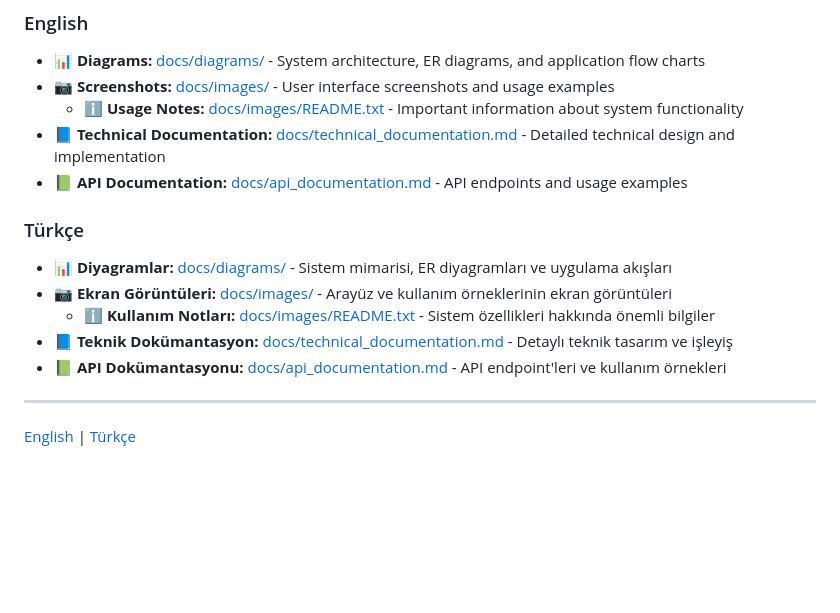
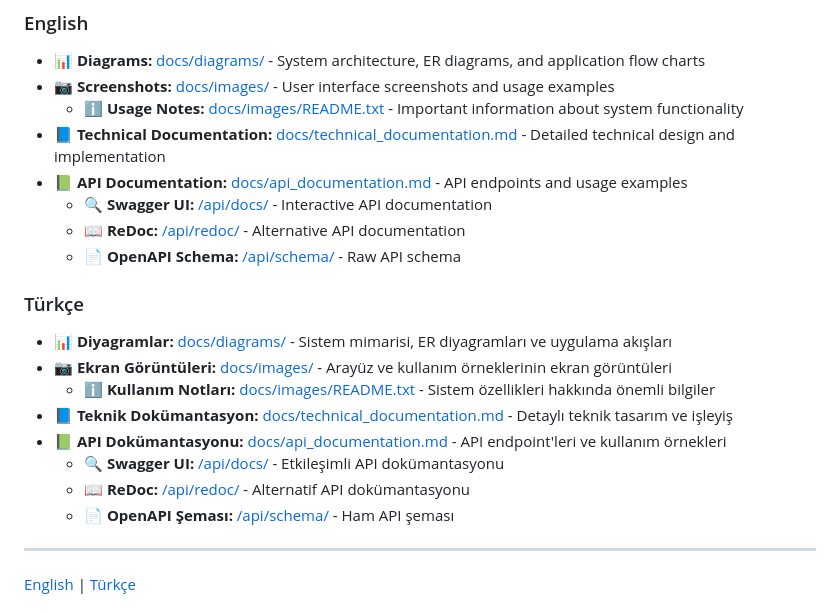
Before and after one commit to omerfeyzioglu/aircraft-manufacturing-web-application-2, a Markdown page: README.md, the part around the change. GitHub-like rendering; blank space fills up the shorter version.

```diff
--- a/README.md
+++ b/README.md
@@ -8,6 +8,9 @@
   - ℹ️ **Usage Notes:** [docs/images/README.txt](docs/images/readme.txt) - Important information about system functionality
 - 📘 **Technical Documentation:** [docs/technical_documentation.md](docs/technical_documentation.md) - Detailed technical design and implementation
 - 📗 **API Documentation:** [docs/api_documentation.md](docs/api_documentation.md) - API endpoints and usage examples
+  - 🔍 **Swagger UI:** [/api/docs/](/api/docs/) - Interactive API documentation
+  - 📖 **ReDoc:** [/api/redoc/](/api/redoc/) - Alternative API documentation
+  - 📄 **OpenAPI Schema:** [/api/schema/](/api/schema/) - Raw API schema
 
 ### Türkçe
 - 📊 **Diyagramlar:** [docs/diagrams/](docs/diagrams/) - Sistem mimarisi, ER diyagramları ve uygulama akışları
@@ -15,6 +18,9 @@
   - ℹ️ **Kullanım Notları:** [docs/images/README.txt](docs/images/README.txt) - Sistem özellikleri hakkında önemli bilgiler
 - 📘 **Teknik Dokümantasyon:** [docs/technical_documentation.md](docs/technical_documentation.md) - Detaylı teknik tasarım ve işleyiş
 - 📗 **API Dokümantasyonu:** [docs/api_documentation.md](docs/api_documentation.md) - API endpoint'leri ve kullanım örnekleri
+  - 🔍 **Swagger UI:** [/api/docs/](/api/docs/) - Etkileşimli API dokümantasyonu
+  - 📖 **ReDoc:** [/api/redoc/](/api/redoc/) - Alternatif API dokümantasyonu
+  - 📄 **OpenAPI Şeması:** [/api/schema/](/api/schema/) - Ham API şeması
 
 ---
 
```
